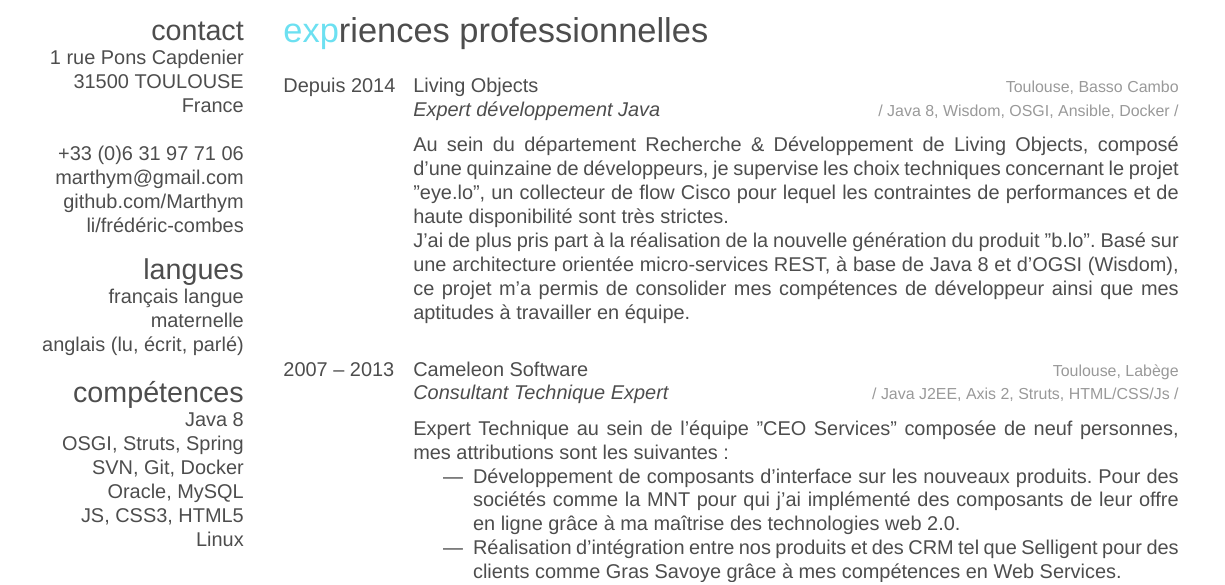
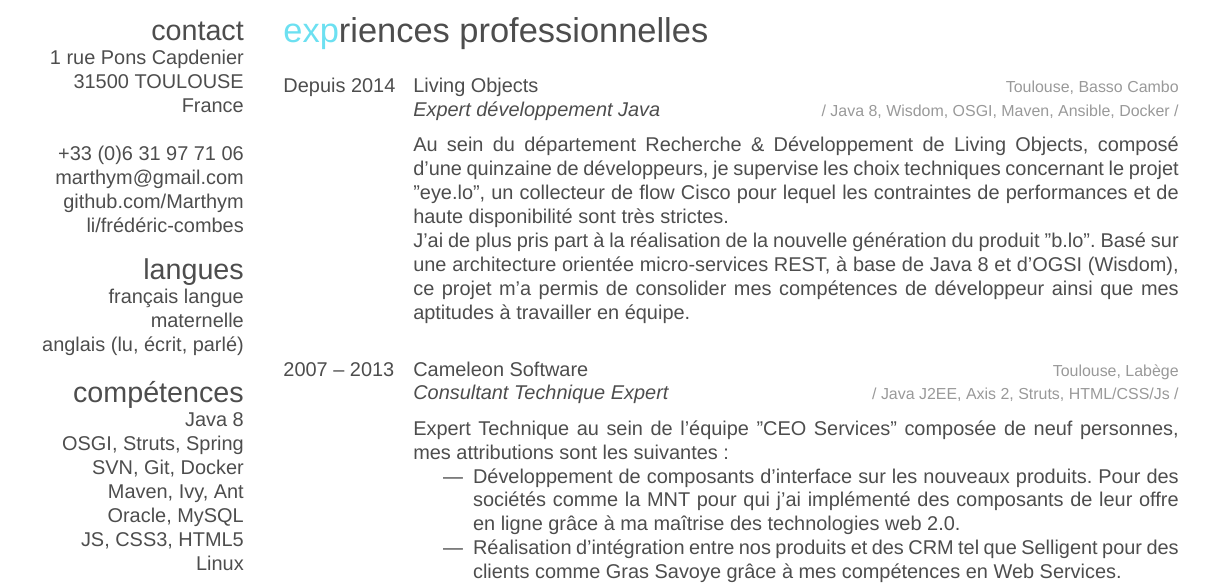
Before and after one commit to Marthym/curriculum-vitae, a LaTeX CV (FredCombes/cv-fred-combes.tex): part of page 1 of 2, cut so that both start at the same text. Compiled offline with XeLaTeX; a missing font is replaced by an installed copy or a similar font.

Commit message:
Add maven in capabilities

```diff
--- a/FredCombes/cv-fred-combes.tex
+++ b/FredCombes/cv-fred-combes.tex
@@ -50,6 +50,7 @@
 Java 8
 OSGI, Struts, Spring
 SVN, Git, Docker
+Maven, Ivy, Ant
 Oracle, MySQL
 JS, CSS3, HTML5
 Linux
@@ -66,7 +67,7 @@
 {Depuis 2014}
 {Living Objects}
 {Toulouse, Basso Cambo}
-{\vspace{0.2cm}\emph{Expert développement Java} \discretright{/ Java 8, Wisdom, OSGI, Ansible, Docker /}\\
+{\vspace{0.2cm}\emph{Expert développement Java} \discretright{/ Java 8, Wisdom, OSGI, Maven, Ansible, Docker /}\\
 Au sein du département Recherche \& Développement de Living Objects, composé d'une quinzaine de développeurs, je supervise les choix techniques concernant le projet "eye.lo", un collecteur de flow Cisco pour lequel les contraintes de performances et de haute disponibilité sont très strictes.
 
 J'ai de plus pris part à la réalisation de la nouvelle génération du produit "b.lo". Basé sur une architecture orientée micro-services REST, à base de Java 8 et d'OGSI (Wisdom), ce projet m'a permis de consolider mes compétences de développeur ainsi que mes aptitudes à travailler en équipe.
```
Also changed, not shown: FredCombes/cv-fred-combes.pdf.
